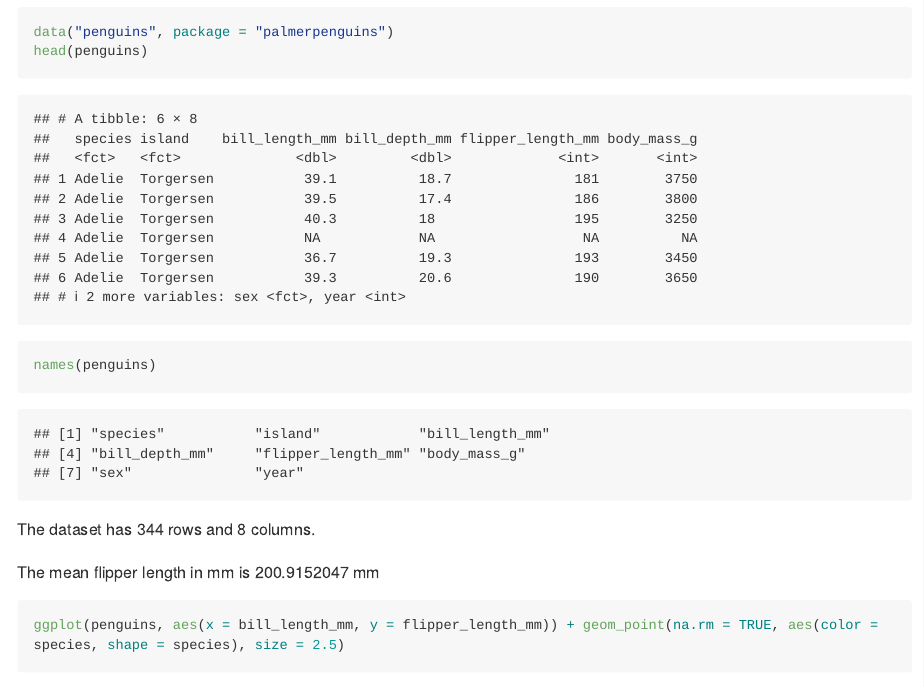
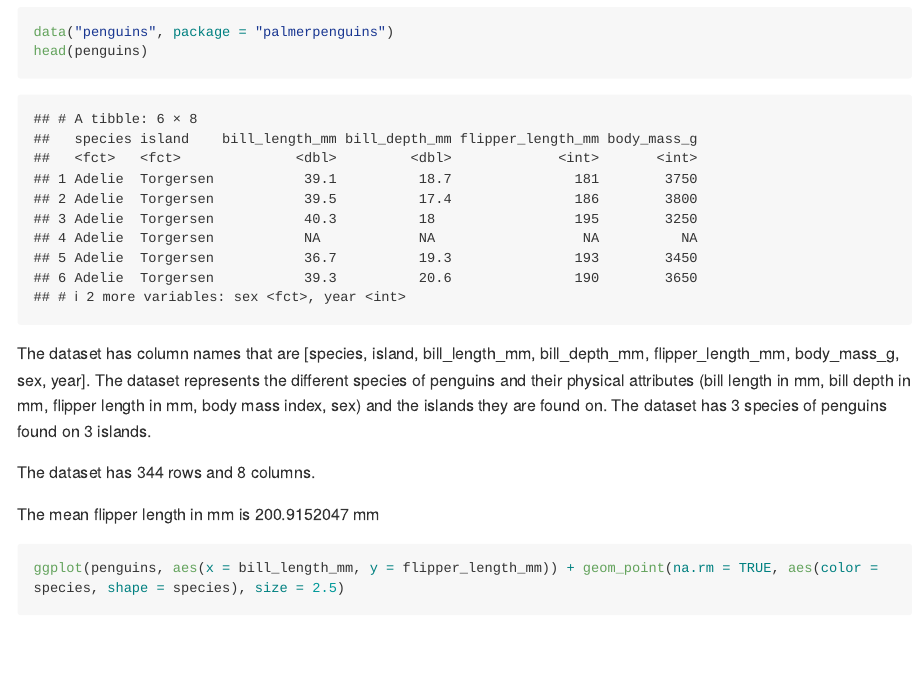
Before and after one commit to SiddarthArumugam/p8105_hw1_sa3418, an R Markdown document (p8105_hw1_sa3418.Rmd): the page in a window 1100 px wide, from 2430 px down. Rendered offline with R 4.5, knitr and Pandoc, with nearby package versions; code that draws random numbers runs with fixed seeds of ours; long lines of code are wrapped.

Commit message:
Cleaned up Problem 2

````diff
--- a/p8105_hw1_sa3418.Rmd
+++ b/p8105_hw1_sa3418.Rmd
@@ -54,11 +54,8 @@ as.numeric(as.factor(pull(prob1_df, samp_gt_0))) * pull(prob1_df, samp)
 data("penguins", package = "palmerpenguins")
 head(penguins)
 ```
+The dataset has column names that are [`r names(penguins)`]. The dataset represents the different species of penguins and their physical attributes (bill length in mm, bill depth in mm, flipper length in mm, body mass index, sex) and the islands they are found on. The dataset has `r length(unique(penguins[["species"]]))` species of penguins found on `r length(unique(penguins[["island"]]))` islands.
 
-
-```{r}
-names(penguins)
-```
 
 The dataset has `r nrow(penguins)` rows and `r ncol(penguins)` columns.
 
````
Also changed, not shown: Scatter_Plot.pdf, p8105_hw1_sa3418.md, p8105_hw1_sa3418_files/figure-gfm/unnamed-chunk-7-1.png (added).
